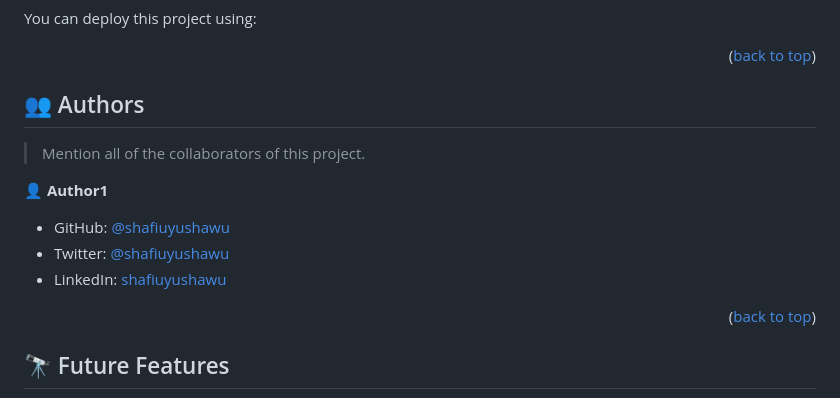
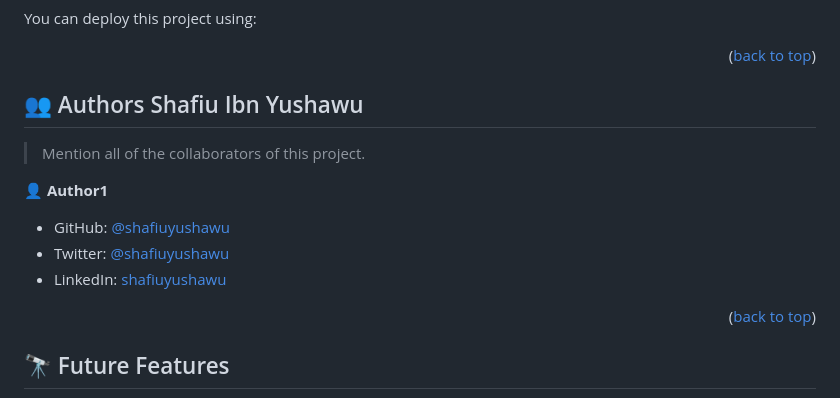
Before and after one commit to shafiuyushawu/Hello-Microverse, a Markdown page: README.md, the part around one of its changes. GitHub-like rendering.

```diff
--- a/README.md
+++ b/README.md
@@ -203,7 +203,7 @@ Example:
 
 <!-- AUTHORS -->
 
-## 👥 Authors <a name="authors"></a>
+## 👥 Authors <a name="authors">Shafiu Ibn Yushawu</a>
 
 > Mention all of the collaborators of this project.
 
```
Also changed, not shown: other parts of README.md (+3 -3 lines), MIT.md (added, +6 -0 lines).
